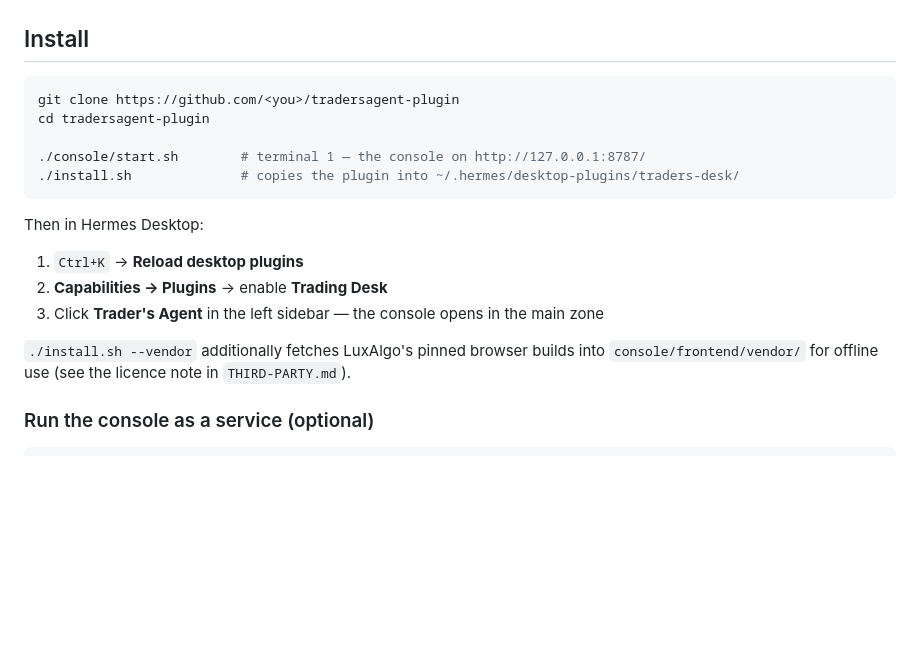
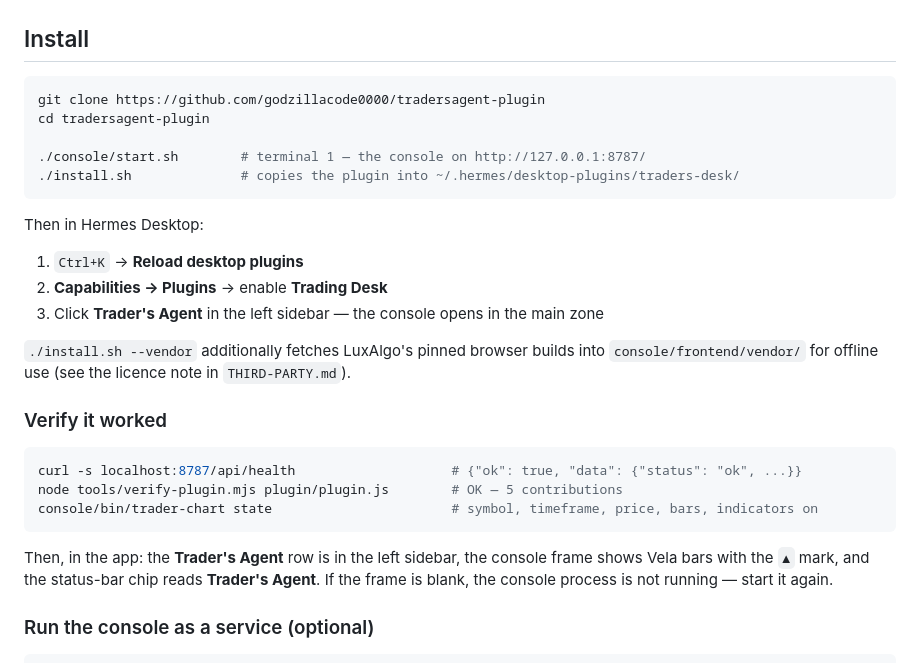
Before and after one commit to godzillacode0000/tradersagent-plugin, a Markdown page: README.md, the part around one of its changes. GitHub-like rendering; blank space fills up the shorter version.

````diff
--- a/README.md
+++ b/README.md
@@ -31,7 +42,7 @@ trading console in the main zone: **Vela**-rendered candlesticks and the **LuxAl
 ## Install
 
 ```bash
-git clone https://github.com/<you>/tradersagent-plugin
+git clone https://github.com/godzillacode0000/tradersagent-plugin
 cd tradersagent-plugin
 
 ./console/start.sh        # terminal 1 — the console on http://127.0.0.1:8787/
@@ -46,6 +57,18 @@ Then in Hermes Desktop:
 
 `./install.sh --vendor` additionally fetches LuxAlgo's pinned browser builds into
 `console/frontend/vendor/` for offline use (see the licence note in `THIRD-PARTY.md`).
+
+### Verify it worked
+
+```bash
+curl -s localhost:8787/api/health                    # {"ok": true, "data": {"status": "ok", ...}}
+node tools/verify-plugin.mjs plugin/plugin.js        # OK — 5 contributions
+console/bin/trader-chart state                       # symbol, timeframe, price, bars, indicators on
+```
+
+Then, in the app: the **Trader's Agent** row is in the left sidebar, the console frame shows Vela
+bars with the `▲` mark, and the status-bar chip reads **Trader's Agent**. If the frame is blank, the
+console process is not running — start it again.
 
 ### Run the console as a service (optional)
 
````
Also changed, not shown: other parts of README.md (+67 -5 lines), CHANGELOG.md (added, +34 -0 lines), docs/shots/app-in-hermes.png (added), docs/shots/console-chart-first.png (added), docs/shots/console-detail.png (added), docs/shots/console-library.png (added), docs/shots/detail-panel.png (added), 2 other files.
